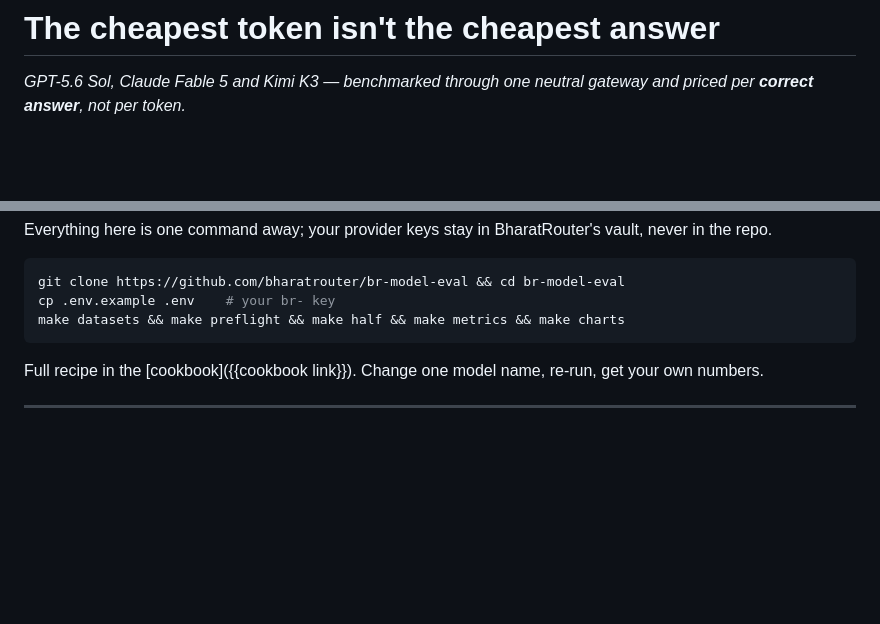
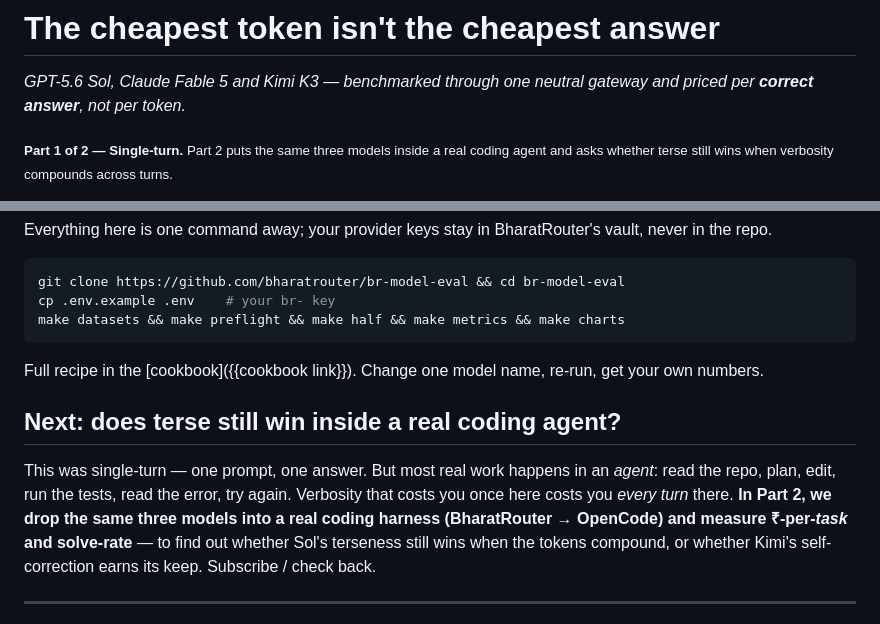
Before and after one commit to bharatrouter/br-model-eval, a Markdown page: docs/blog-draft.md, 2 parts joined by grey strips. Drawn GitHub-style; blank space fills up the shorter version.

Commit message:
docs: Part 1 framing + Part 2 (agentic) teaser on the blog

```diff
--- a/docs/blog-draft.md
+++ b/docs/blog-draft.md
@@ -1,6 +1,8 @@
 # The cheapest token isn't the cheapest answer
 
 *GPT-5.6 Sol, Claude Fable 5 and Kimi K3 — benchmarked through one neutral gateway and priced per **correct answer**, not per token.*
+
+<sub>**Part 1 of 2 — Single-turn.** Part 2 puts the same three models inside a real coding agent and asks whether terse still wins when verbosity compounds across turns.</sub>
 
 ![The cheapest token isn't the cheapest answer — Kimi K3 has the cheapest tokens but GPT-5.6 Sol is cheapest per correct answer](../charts/hero.png)
 
@@ -142,6 +144,15 @@ make datasets && make preflight && make half && make metrics && make charts
 Full recipe in the [cookbook]({{cookbook link}}). Change one model name, re-run, get your own
 numbers.
 
+## Next: does terse still win inside a real coding agent?
+
+This was single-turn — one prompt, one answer. But most real work happens in an *agent*:
+read the repo, plan, edit, run the tests, read the error, try again. Verbosity that costs you
+once here costs you *every turn* there. **In Part 2, we drop the same three models into a real
+coding harness (BharatRouter → OpenCode) and measure ₹-per-*task* and solve-rate** — to find
+out whether Sol's terseness still wins when the tokens compound, or whether Kimi's
+self-correction earns its keep. Subscribe / check back.
+
 ---
 
 *Methodology, raw per-request data and grading code are in the
```
